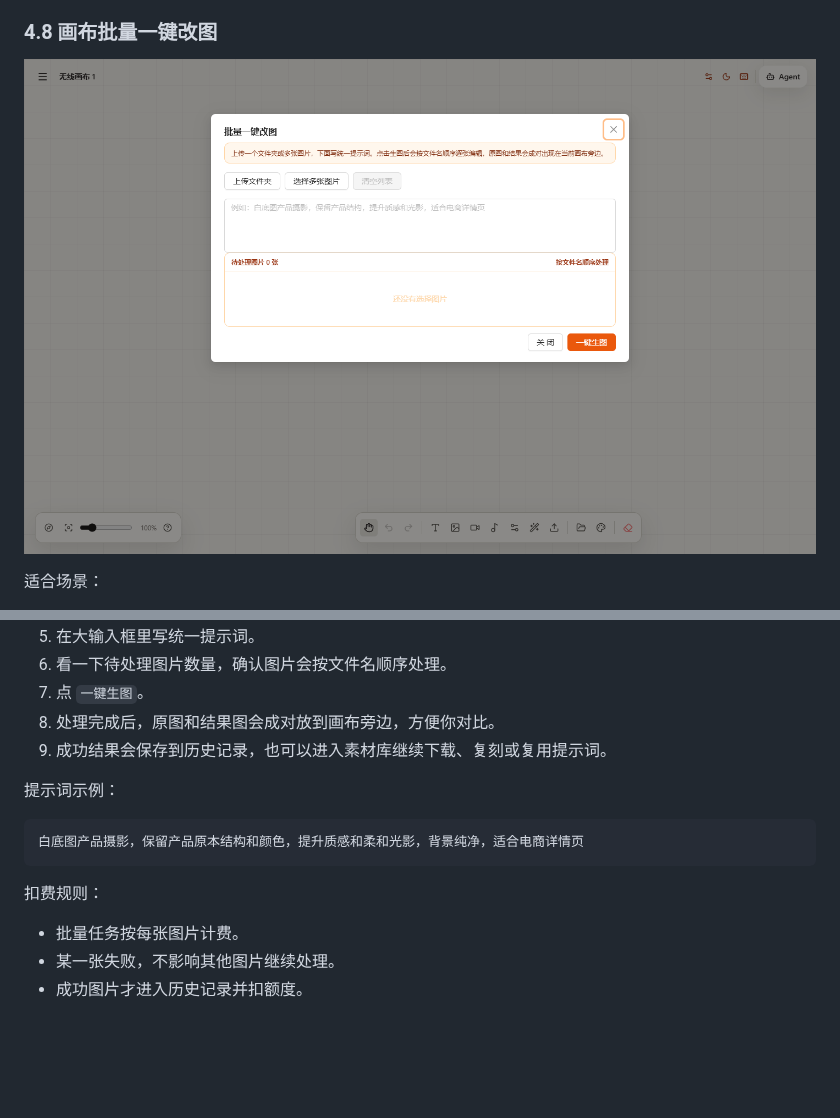
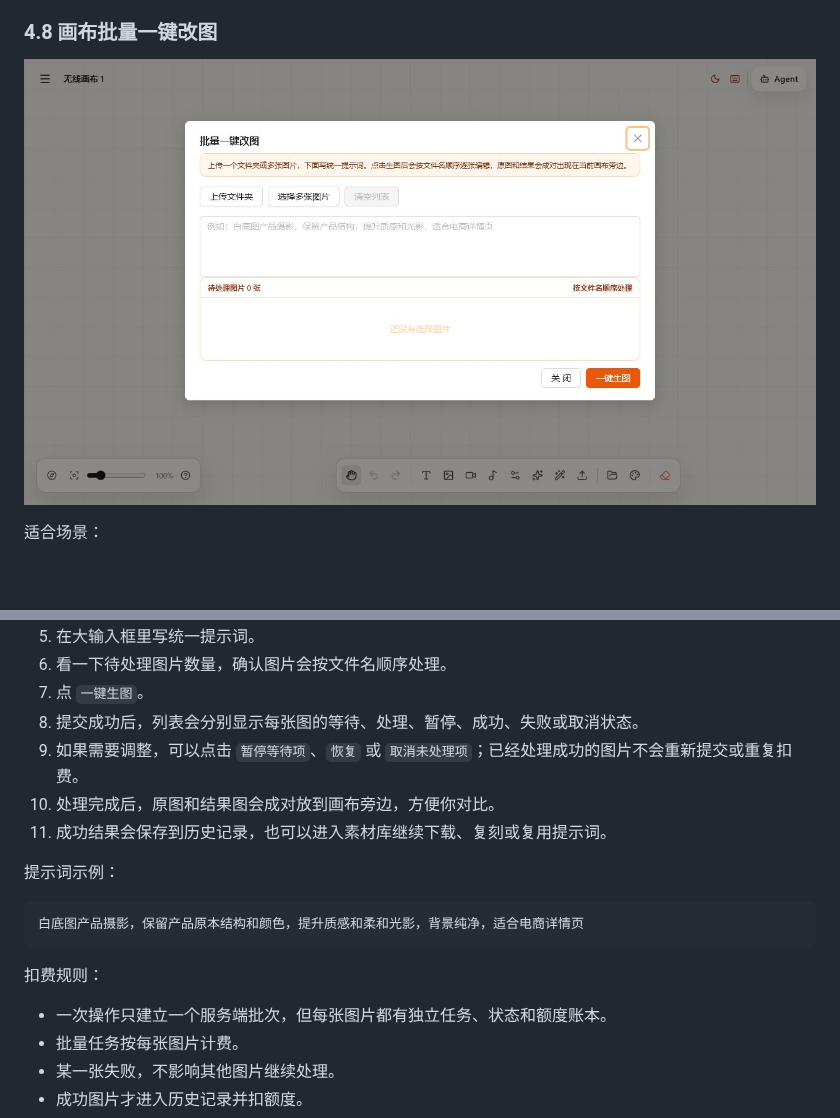
Before and after one commit to Jizhidemu52/Vincent-s-Canvas, a Markdown page: docs/manual/operation-manual.md, 2 parts joined by grey strips. GitHub-like rendering; pictures changed too: docs/assets/github/canvas-batch-server-dialog.png (added); blank space fills up the shorter version.

```diff
--- a/docs/manual/operation-manual.md
+++ b/docs/manual/operation-manual.md
@@ -316,7 +316,7 @@ http://localhost:3000/login
 
 ### 4.8 画布批量一键改图
 
-![批量一键改图](../assets/github/batch-edit-dialog.png)
+![批量一键改图](../assets/github/canvas-batch-server-dialog.png)
 
 适合场景：
 
@@ -333,8 +333,10 @@ http://localhost:3000/login
 5. 在大输入框里写统一提示词。
 6. 看一下待处理图片数量，确认图片会按文件名顺序处理。
 7. 点 `一键生图`。
-8. 处理完成后，原图和结果图会成对放到画布旁边，方便你对比。
-9. 成功结果会保存到历史记录，也可以进入素材库继续下载、复刻或复用提示词。
+8. 提交成功后，列表会分别显示每张图的等待、处理、暂停、成功、失败或取消状态。
+9. 如果需要调整，可以点击 `暂停等待项`、`恢复` 或 `取消未处理项`；已经处理成功的图片不会重新提交或重复扣费。
+10. 处理完成后，原图和结果图会成对放到画布旁边，方便你对比。
+11. 成功结果会保存到历史记录，也可以进入素材库继续下载、复刻或复用提示词。
 
 提示词示例：
 
@@ -344,6 +346,7 @@ http://localhost:3000/login
 
 扣费规则：
 
+- 一次操作只建立一个服务端批次，但每张图片都有独立任务、状态和额度账本。
 - 批量任务按每张图片计费。
 - 某一张失败，不影响其他图片继续处理。
 - 成功图片才进入历史记录并扣额度。
```
Also changed, not shown: README.md (+5 -2 lines), 7 other files.
